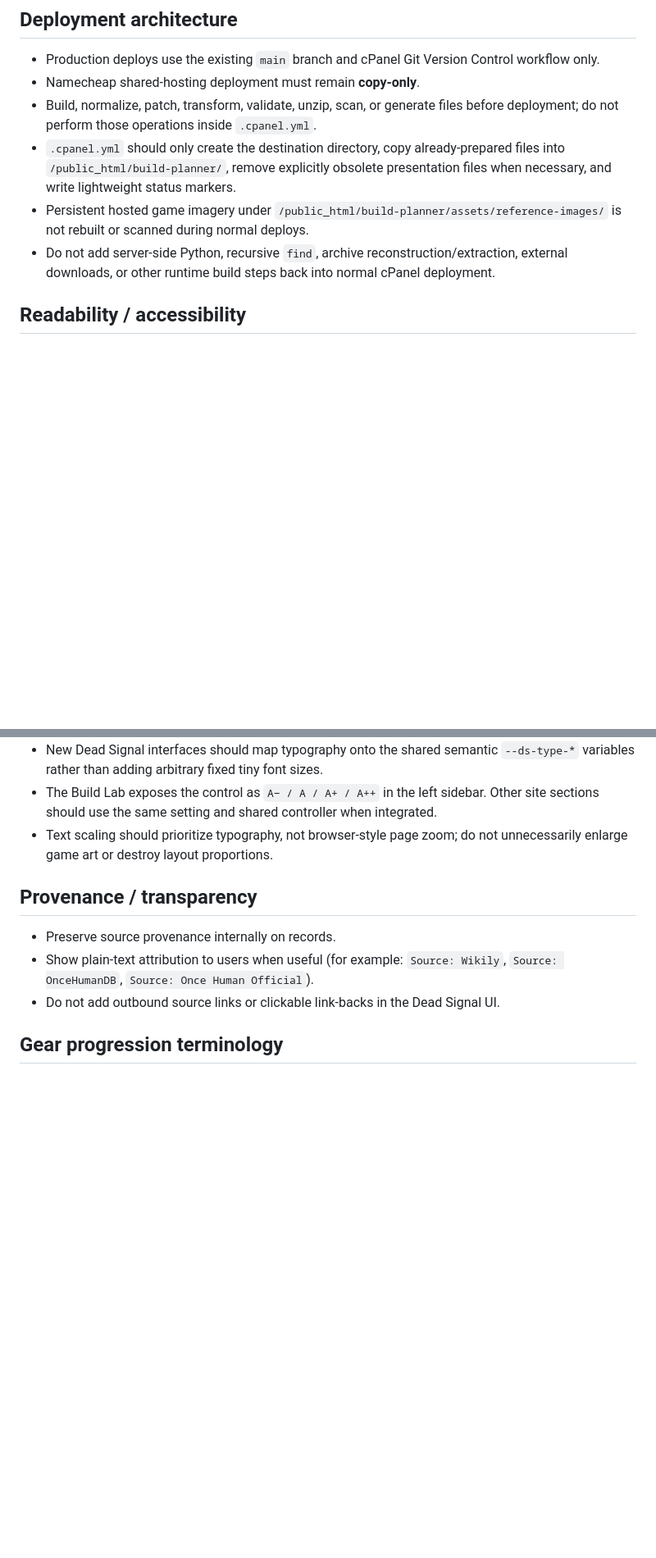
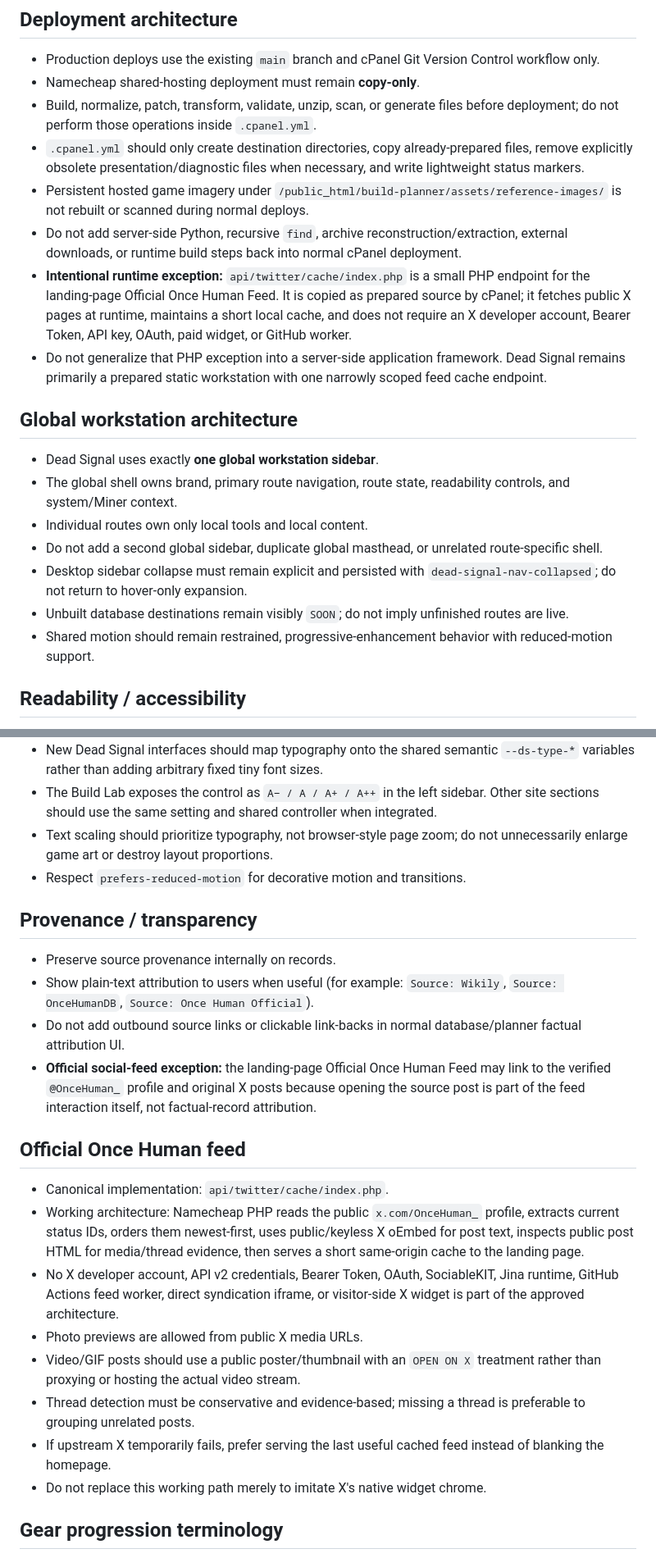
Before and after one commit to raiinman/dead-signal, a Markdown page: PROJECT-RULES.md, 2 parts joined by grey strips. Shown at 82% size. Rendered like a GitHub page; blank space fills up the shorter version.

Commit message:
Document official feed server exception

```diff
--- a/PROJECT-RULES.md
+++ b/PROJECT-RULES.md
@@ -12,9 +12,20 @@ These are the working constraints for the Ultimate Planner.
 - Production deploys use the existing `main` branch and cPanel Git Version Control workflow only.
 - Namecheap shared-hosting deployment must remain **copy-only**.
 - Build, normalize, patch, transform, validate, unzip, scan, or generate files before deployment; do not perform those operations inside `.cpanel.yml`.
-- `.cpanel.yml` should only create the destination directory, copy already-prepared files into `/public_html/build-planner/`, remove explicitly obsolete presentation files when necessary, and write lightweight status markers.
+- `.cpanel.yml` should only create destination directories, copy already-prepared files, remove explicitly obsolete presentation/diagnostic files when necessary, and write lightweight status markers.
 - Persistent hosted game imagery under `/public_html/build-planner/assets/reference-images/` is not rebuilt or scanned during normal deploys.
-- Do not add server-side Python, recursive `find`, archive reconstruction/extraction, external downloads, or other runtime build steps back into normal cPanel deployment.
+- Do not add server-side Python, recursive `find`, archive reconstruction/extraction, external downloads, or runtime build steps back into normal cPanel deployment.
+- **Intentional runtime exception:** `api/twitter/cache/index.php` is a small PHP endpoint for the landing-page Official Once Human Feed. It is copied as prepared source by cPanel; it fetches public X pages at runtime, maintains a short local cache, and does not require an X developer account, Bearer Token, API key, OAuth, paid widget, or GitHub worker.
+- Do not generalize that PHP exception into a server-side application framework. Dead Signal remains primarily a prepared static workstation with one narrowly scoped feed cache endpoint.
+
+## Global workstation architecture
+- Dead Signal uses exactly **one global workstation sidebar**.
+- The global shell owns brand, primary route navigation, route state, readability controls, and system/Miner context.
+- Individual routes own only local tools and local content.
+- Do not add a second global sidebar, duplicate global masthead, or unrelated route-specific shell.
+- Desktop sidebar collapse must remain explicit and persisted with `dead-signal-nav-collapsed`; do not return to hover-only expansion.
+- Unbuilt database destinations remain visibly `SOON`; do not imply unfinished routes are live.
+- Shared motion should remain restrained, progressive-enhancement behavior with reduced-motion support.
 
 ## Readability / accessibility
 - Readability is a product requirement, not optional polish. Do not optimize information density to the point that normal text requires squinting.
@@ -24,11 +35,23 @@ These are the working constraints for the Ultimate Planner.
 - New Dead Signal interfaces should map typography onto the shared semantic `--ds-type-*` variables rather than adding arbitrary fixed tiny font sizes.
 - The Build Lab exposes the control as `A− / A / A+ / A++` in the left sidebar. Other site sections should use the same setting and shared controller when integrated.
 - Text scaling should prioritize typography, not browser-style page zoom; do not unnecessarily enlarge game art or destroy layout proportions.
+- Respect `prefers-reduced-motion` for decorative motion and transitions.
 
 ## Provenance / transparency
 - Preserve source provenance internally on records.
 - Show plain-text attribution to users when useful (for example: `Source: Wikily`, `Source: OnceHumanDB`, `Source: Once Human Official`).
-- Do not add outbound source links or clickable link-backs in the Dead Signal UI.
+- Do not add outbound source links or clickable link-backs in normal database/planner factual attribution UI.
+- **Official social-feed exception:** the landing-page Official Once Human Feed may link to the verified `@OnceHuman_` profile and original X posts because opening the source post is part of the feed interaction itself, not factual-record attribution.
+
+## Official Once Human feed
+- Canonical implementation: `api/twitter/cache/index.php`.
+- Working architecture: Namecheap PHP reads the public `x.com/OnceHuman_` profile, extracts current status IDs, orders them newest-first, uses public/keyless X oEmbed for post text, inspects public post HTML for media/thread evidence, then serves a short same-origin cache to the landing page.
+- No X developer account, API v2 credentials, Bearer Token, OAuth, SociableKIT, Jina runtime, GitHub Actions feed worker, direct syndication iframe, or visitor-side X widget is part of the approved architecture.
+- Photo previews are allowed from public X media URLs.
+- Video/GIF posts should use a public poster/thumbnail with an `OPEN ON X` treatment rather than proxying or hosting the actual video stream.
+- Thread detection must be conservative and evidence-based; missing a thread is preferable to grouping unrelated posts.
+- If upstream X temporarily fails, prefer serving the last useful cached feed instead of blanking the homepage.
+- Do not replace this working path merely to imitate X's native widget chrome.
 
 ## Gear progression terminology
 - Gear Tier is I–V only. There is no Gear Tier VI.
```
